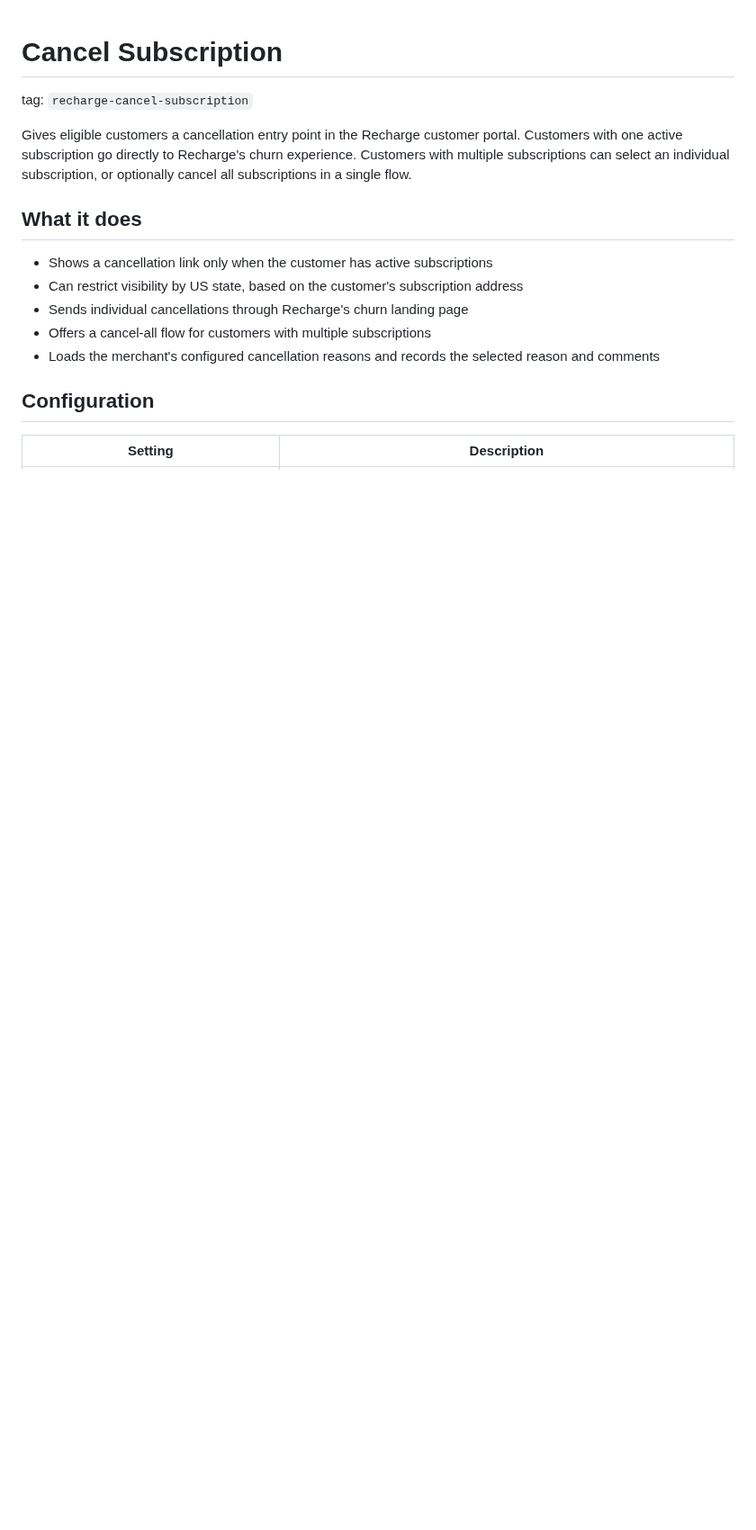
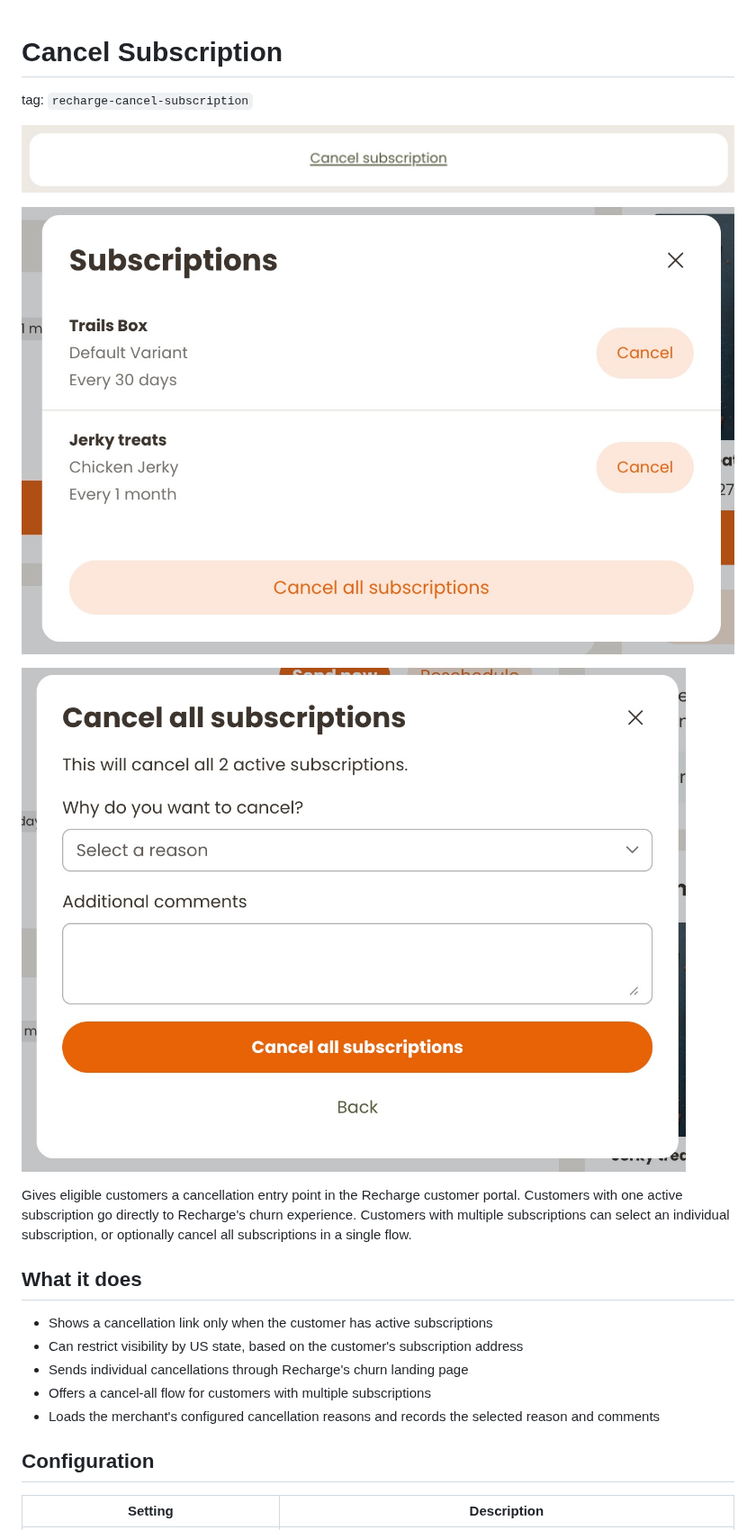
Before and after one commit to RechargePayments/affinity-extensions, a Markdown page: rc-cancel-subscription/README.md, the part around the change. Shown at 90% size. Drawn GitHub-style; pictures changed too: screenshots/cancel-1.jpg (added), screenshots/cancel-2.jpg (added), screenshots/cancel-3.jpg (added); blank space fills up the shorter version.

Commit message:
Document cancellation extension screenshots

```diff
--- a/rc-cancel-subscription/README.md
+++ b/rc-cancel-subscription/README.md
@@ -1,6 +1,12 @@
 # Cancel Subscription
 
 tag: `recharge-cancel-subscription`
+
+![](../screenshots/cancel-1.jpg)
+
+![](../screenshots/cancel-2.jpg)
+
+![](../screenshots/cancel-3.jpg)
 
 Gives eligible customers a cancellation entry point in the Recharge customer portal. Customers with one active subscription go directly to Recharge's churn experience. Customers with multiple subscriptions can select an individual subscription, or optionally cancel all subscriptions in a single flow.
 
```
Also changed, not shown: 1 other file.
